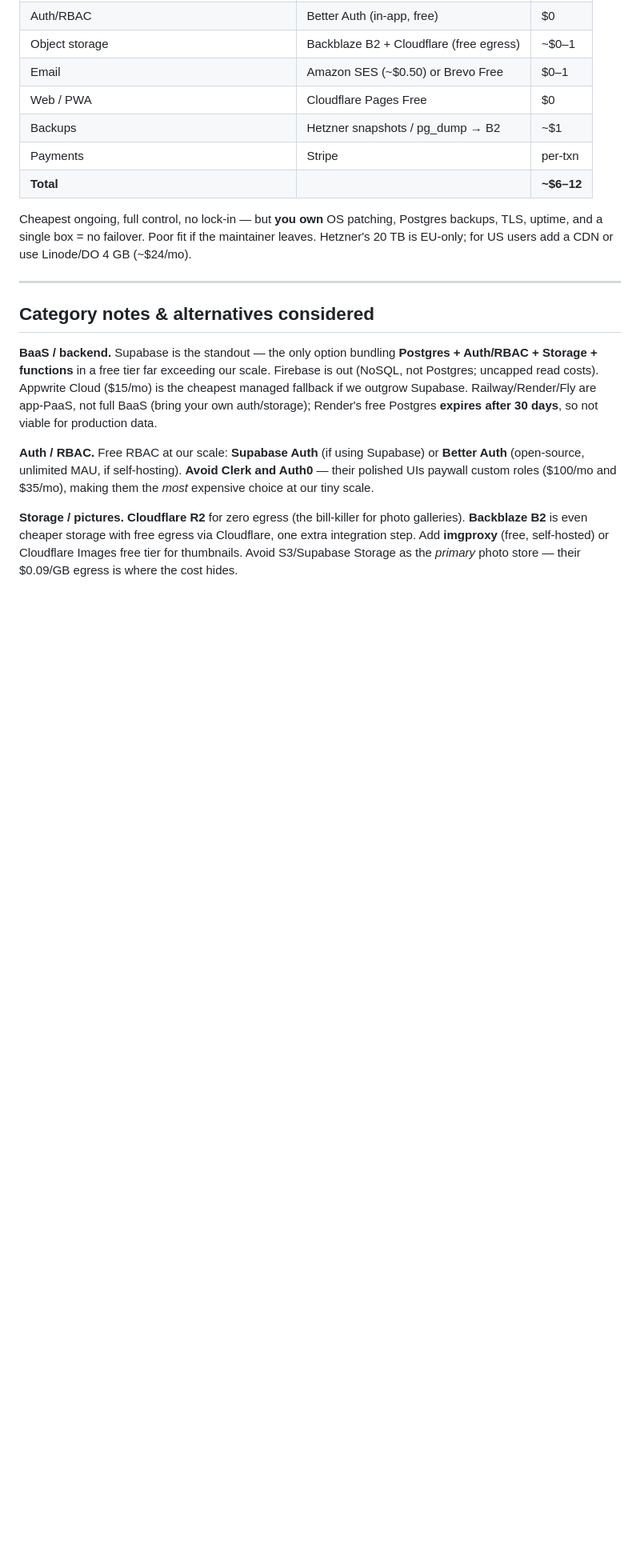
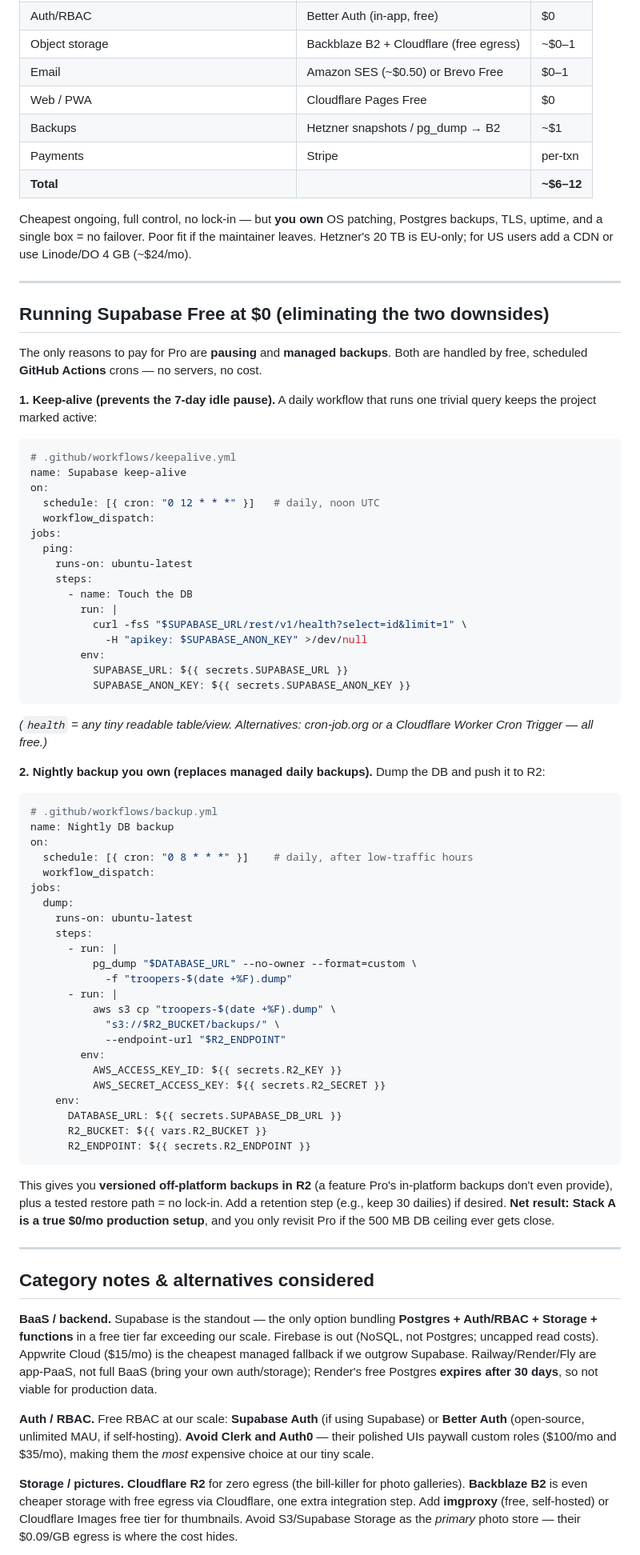
Before and after one commit to maheshpec/troopers, a Markdown page: HOSTING.md, the part around one of its changes. Shown at 80% size. Rendered like a GitHub page; blank space fills up the shorter version.

````diff
--- a/HOSTING.md
+++ b/HOSTING.md
@@ -79,6 +89,72 @@ Cheapest ongoing, full control, no lock-in — but **you own** OS patching, Post
 backups, TLS, uptime, and a single box = no failover. Poor fit if the maintainer
 leaves. Hetzner's 20 TB is EU-only; for US users add a CDN or use Linode/DO 4 GB
 (~$24/mo).
+
+---
+
+## Running Supabase Free at $0 (eliminating the two downsides)
+
+The only reasons to pay for Pro are **pausing** and **managed backups**. Both are
+handled by free, scheduled **GitHub Actions** crons — no servers, no cost.
+
+**1. Keep-alive (prevents the 7-day idle pause).** A daily workflow that runs one
+trivial query keeps the project marked active:
+
+```yaml
+# .github/workflows/keepalive.yml
+name: Supabase keep-alive
+on:
+  schedule: [{ cron: "0 12 * * *" }]   # daily, noon UTC
+  workflow_dispatch:
+jobs:
+  ping:
+    runs-on: ubuntu-latest
+    steps:
+      - name: Touch the DB
+        run: |
+          curl -fsS "$SUPABASE_URL/rest/v1/health?select=id&limit=1" \
+            -H "apikey: $SUPABASE_ANON_KEY" >/dev/null
+        env:
+          SUPABASE_URL: ${{ secrets.SUPABASE_URL }}
+          SUPABASE_ANON_KEY: ${{ secrets.SUPABASE_ANON_KEY }}
+```
+
+*(`health` = any tiny readable table/view. Alternatives: cron-job.org or a Cloudflare
+Worker Cron Trigger — all free.)*
+
+**2. Nightly backup you own (replaces managed daily backups).** Dump the DB and push
+it to R2:
+
+```yaml
+# .github/workflows/backup.yml
+name: Nightly DB backup
+on:
+  schedule: [{ cron: "0 8 * * *" }]    # daily, after low-traffic hours
+  workflow_dispatch:
+jobs:
+  dump:
+    runs-on: ubuntu-latest
+    steps:
+      - run: |
+          pg_dump "$DATABASE_URL" --no-owner --format=custom \
+            -f "troopers-$(date +%F).dump"
+      - run: |
+          aws s3 cp "troopers-$(date +%F).dump" \
+            "s3://$R2_BUCKET/backups/" \
+            --endpoint-url "$R2_ENDPOINT"
+        env:
+          AWS_ACCESS_KEY_ID: ${{ secrets.R2_KEY }}
+          AWS_SECRET_ACCESS_KEY: ${{ secrets.R2_SECRET }}
+    env:
+      DATABASE_URL: ${{ secrets.SUPABASE_DB_URL }}
+      R2_BUCKET: ${{ vars.R2_BUCKET }}
+      R2_ENDPOINT: ${{ secrets.R2_ENDPOINT }}
+```
+
+This gives you **versioned off-platform backups in R2** (a feature Pro's in-platform
+backups don't even provide), plus a tested restore path = no lock-in. Add a retention
+step (e.g., keep 30 dailies) if desired. **Net result: Stack A is a true $0/mo
+production setup**, and you only revisit Pro if the 500 MB DB ceiling ever gets close.
 
 ---
 
````
Also changed, not shown: other parts of HOSTING.md (+29 -18 lines), PRD.md (+1 -1 lines).
